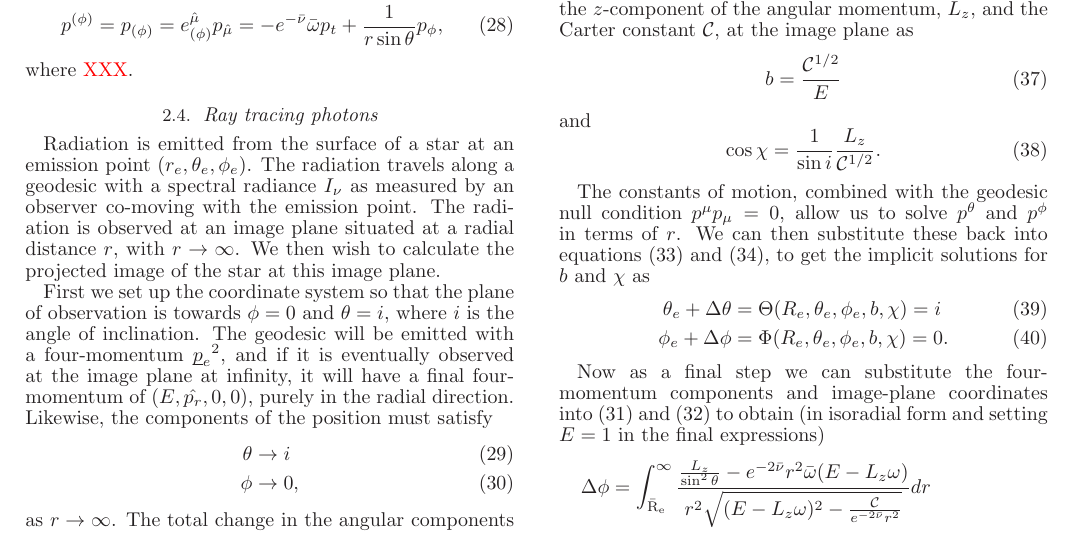
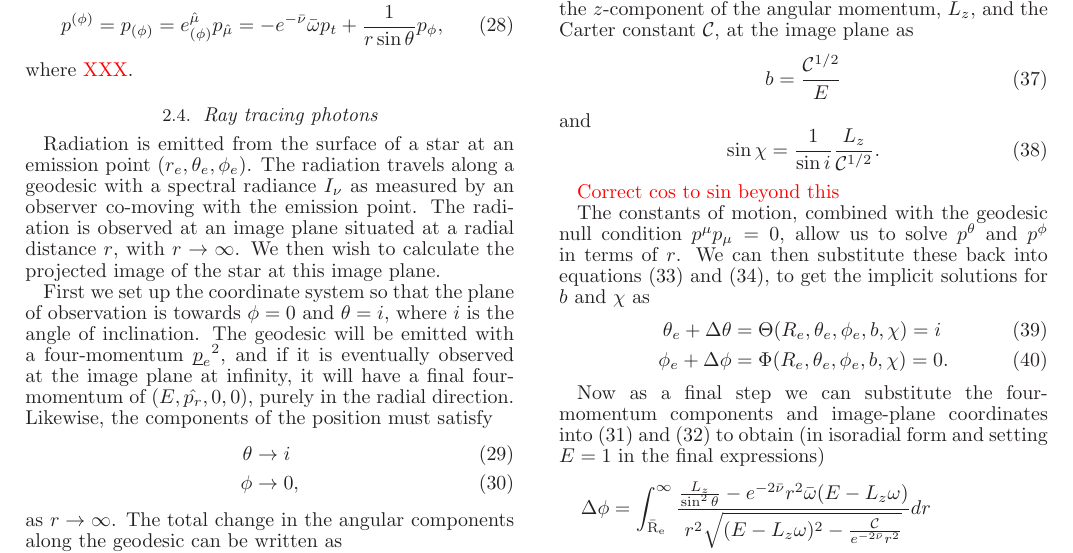
Before and after one commit to natj/bender, a LaTeX document (paper/bender.tex): part of page 4 of 5, cut so that both start at the same text. Compiled offline with LaTeX, dvips and Ghostscript.

Commit message:
work on polar coord flux calcs

```diff
--- a/paper/bender.tex
+++ b/paper/bender.tex
@@ -364,8 +364,10 @@ b = \frac{\Ca^{1/2}}{E}
 \ee
 and
 \be
-\cos \chi = \frac{1}{\sin i} \frac{L_z}{\Ca^{1/2}}.
+\sin \chi = \frac{1}{\sin i} \frac{L_z}{\Ca^{1/2}}.
 \ee
+
+\red{Correct cos to sin beyond this}
 
 The constants of motion, combined with the geodesic null condition $p^\mu p_\mu = 0$, allow us to solve $p^\theta$ and $p^\phi$ in terms of $r$.
 We can then substitute these back into equations \eqref{eq:thetacond} and \eqref{eq:phicond}, to get the implicit solutions for $b$ and $\chi$ as
```
Also changed, not shown: 4 other files.
